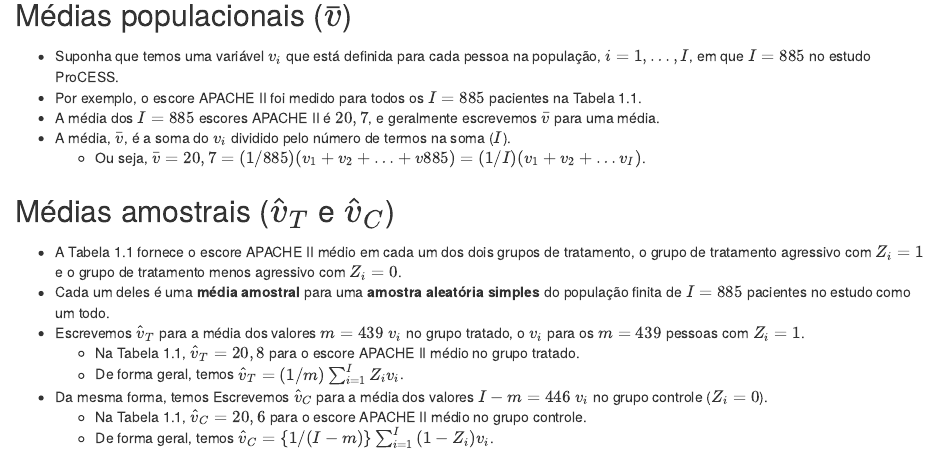
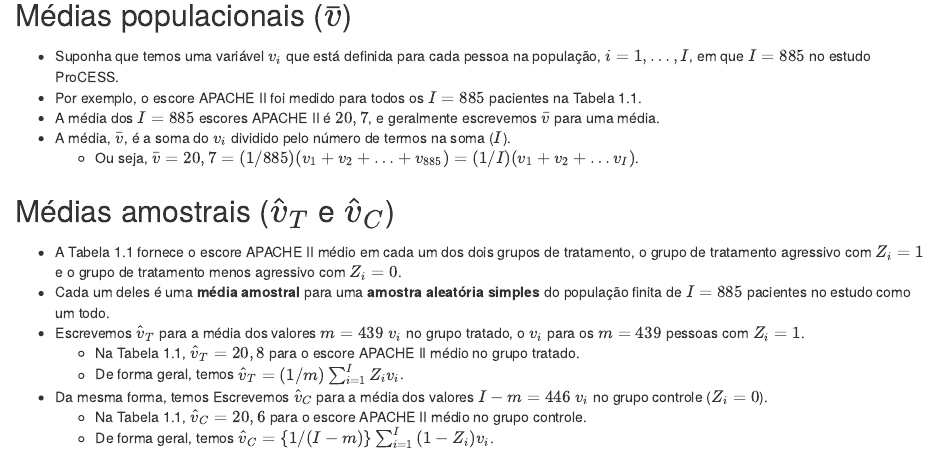
Before and after one commit to rdosreis/MAT02010, an R Markdown document (Rmds/02_estrutura.Rmd): the page in a window 1100 px wide, from 5100 px down. Rendered offline with R 4.5, knitr and Pandoc, with nearby package versions; common packages that the code uses without loading them are loaded.

Commit message:
correção no índice do termo do somatório

```diff
--- a/Rmds/02_estrutura.Rmd
+++ b/Rmds/02_estrutura.Rmd
@@ -215,7 +215,7 @@ $$
 - Por exemplo, o escore APACHE II foi medido para todos os $I = 885$ pacientes na Tabela 1.1.
 - A média dos $I = 885$ escores APACHE II é $20,7$, e geralmente escrevemos $\bar{v}$ para uma média.
 - A média, $\bar{v}$, é a soma do $v_i$ dividido pelo número de termos na soma ($I$).
-    + Ou seja, $\bar{v} = 20,7 = (1/885) (v_1 + v_2 + \ldots + v885) = (1 / I) (v_1 + v_2 + \ldots v_I)$.
+    + Ou seja, $\bar{v} = 20,7 = (1/885) (v_1 + v_2 + \ldots + v_{885}) = (1 / I) (v_1 + v_2 + \ldots v_I)$.
 
 ## Médias amostrais ($\hat{v}_T$ e $\hat{v}_C$)
 
```
Also changed, not shown: RScripts/render_beamer.R (+2 -1 lines), output_pdf/02_estrutura.pdf.
